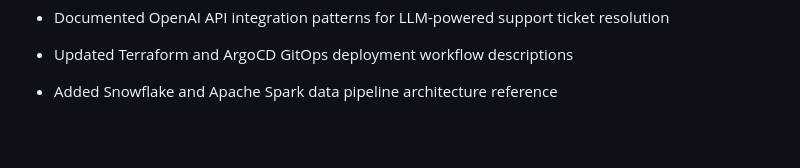
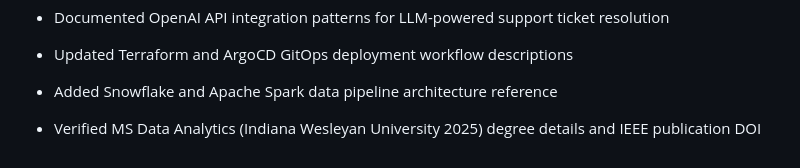
Before and after one commit to koteshyelamati/koteshyelamati, a Markdown page: content.md, the part around the change. Rendered like a GitHub page; blank space fills up the shorter version.

Commit message:
Add verification details for MS Data Analytics degree

```diff
--- a/content.md
+++ b/content.md
@@ -204,3 +204,5 @@ From GitHub + experience context:
 - Updated Terraform and ArgoCD GitOps deployment workflow descriptions
 
 - Added Snowflake and Apache Spark data pipeline architecture reference
+
+- Verified MS Data Analytics (Indiana Wesleyan University 2025) degree details and IEEE publication DOI
```
